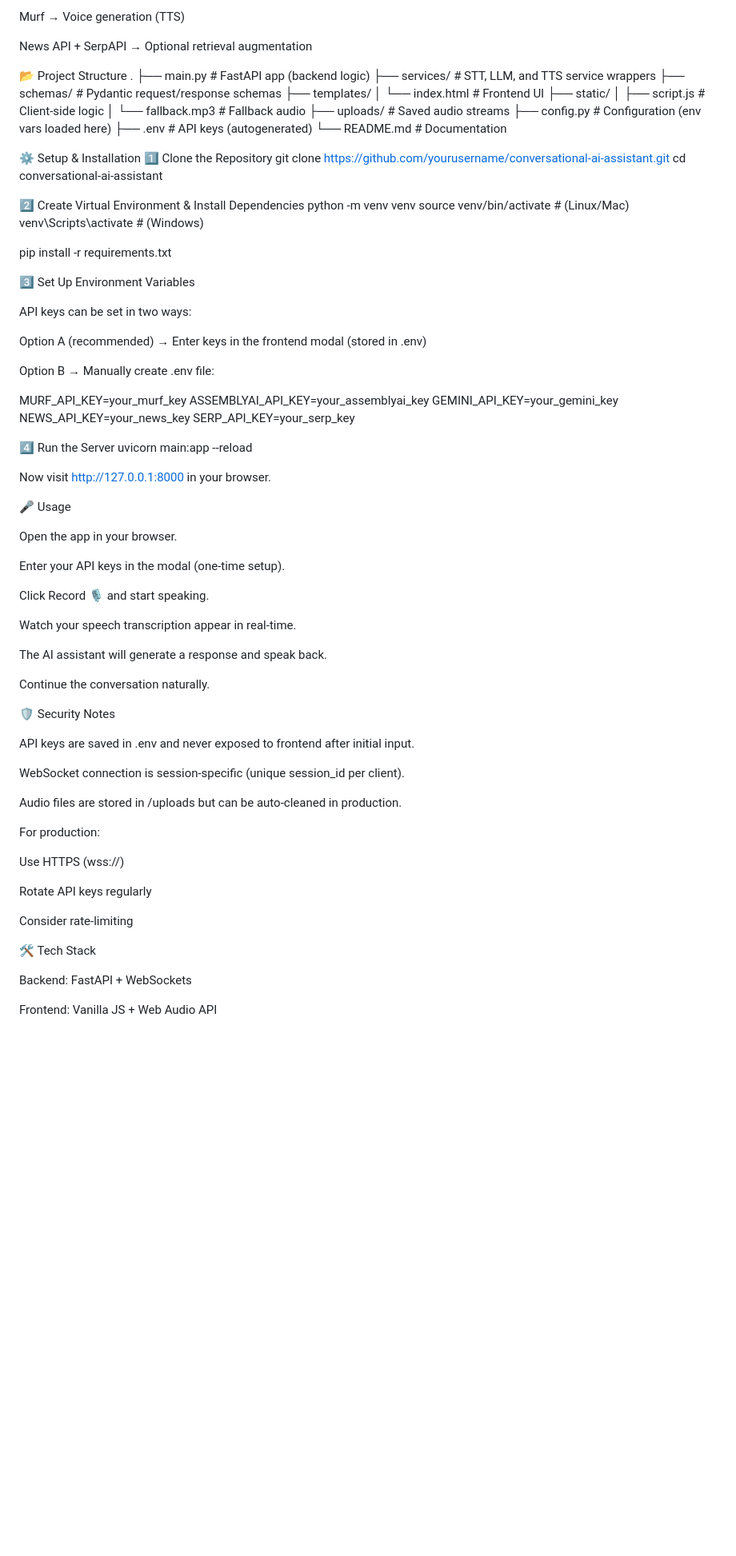
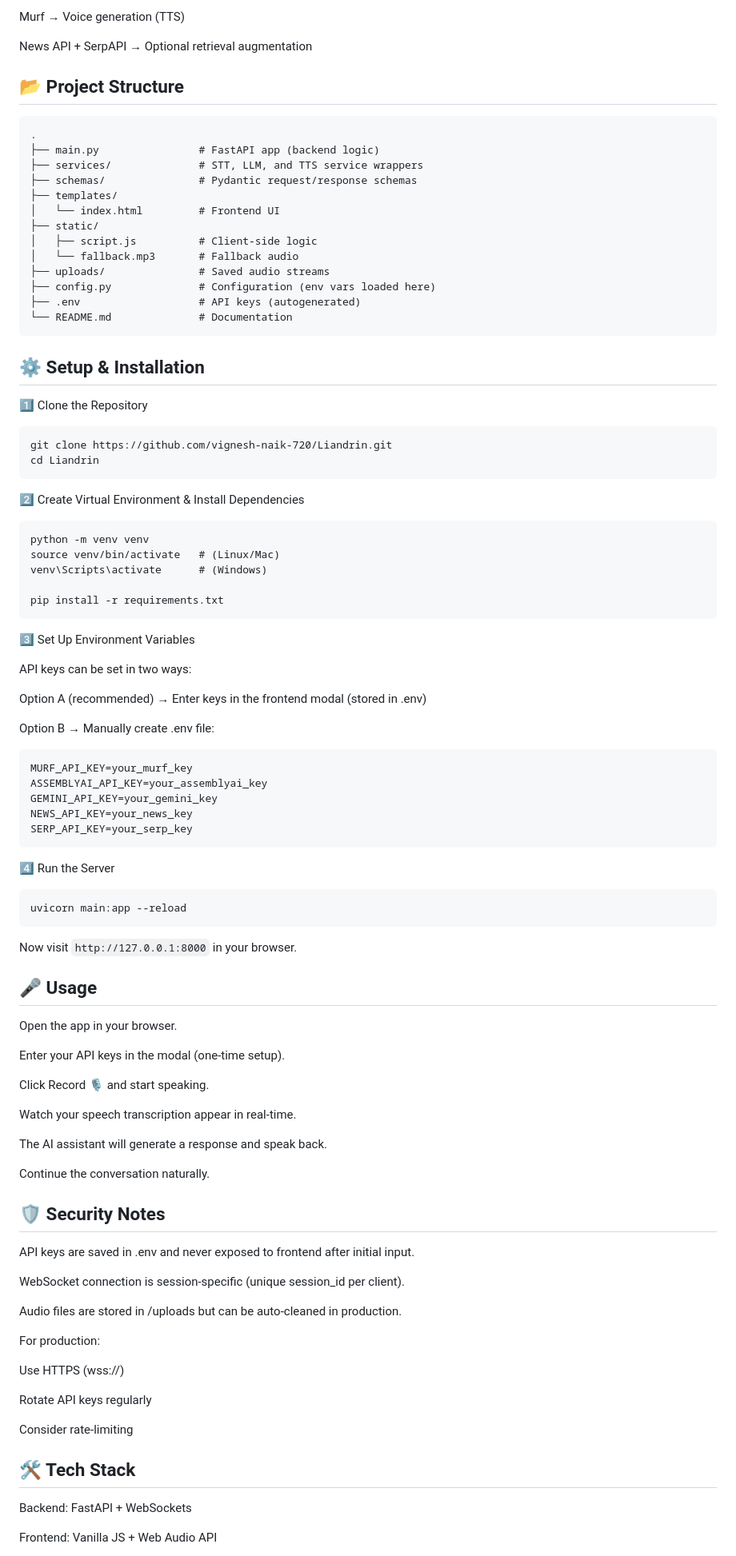
Before and after one commit to vignesh-naik-720/Liandrin, a Markdown page: README.md, the part around the change printed below. Shown: that part at 80% size. GitHub-like rendering; blank space fills up the shorter version.

````diff
--- a/README.md
+++ b/README.md
@@ -50,7 +50,8 @@ Murf → Voice generation (TTS)
 
 News API + SerpAPI → Optional retrieval augmentation
 
-📂 Project Structure
+## 📂 Project Structure
+```
 .
 ├── main.py                # FastAPI app (backend logic)
 ├── services/              # STT, LLM, and TTS service wrappers
@@ -64,19 +65,21 @@ News API + SerpAPI → Optional retrieval augmentation
 ├── config.py              # Configuration (env vars loaded here)
 ├── .env                   # API keys (autogenerated)
 └── README.md              # Documentation
-
-⚙️ Setup & Installation
-1️⃣ Clone the Repository
-git clone https://github.com/yourusername/conversational-ai-assistant.git
-cd conversational-ai-assistant
-
-2️⃣ Create Virtual Environment & Install Dependencies
+```
+## ⚙️ Setup & Installation</br>
+1️⃣ Clone the Repository</br>
+```
+git clone https://github.com/vignesh-naik-720/Liandrin.git
+cd Liandrin
+```
+2️⃣ Create Virtual Environment & Install Dependencies</br>
+```
 python -m venv venv
 source venv/bin/activate   # (Linux/Mac)
 venv\Scripts\activate      # (Windows)
 
 pip install -r requirements.txt
-
+```
 3️⃣ Set Up Environment Variables
 
 API keys can be set in two ways:
@@ -84,21 +87,22 @@ API keys can be set in two ways:
 Option A (recommended) → Enter keys in the frontend modal (stored in .env)
 
 Option B → Manually create .env file:
-
+```
 MURF_API_KEY=your_murf_key
 ASSEMBLYAI_API_KEY=your_assemblyai_key
 GEMINI_API_KEY=your_gemini_key
 NEWS_API_KEY=your_news_key
 SERP_API_KEY=your_serp_key
+```
+4️⃣ Run the Server
+```
+uvicorn main:app --reload
+```
 
-4️⃣ Run the Server
-uvicorn main:app --reload
-
-
-Now visit http://127.0.0.1:8000
+Now visit ```http://127.0.0.1:8000```
  in your browser.
 
-🎤 Usage
+## 🎤 Usage
 
 Open the app in your browser.
 
@@ -112,7 +116,7 @@ The AI assistant will generate a response and speak back.
 
 Continue the conversation naturally.
 
-🛡️ Security Notes
+## 🛡️ Security Notes
 
 API keys are saved in .env and never exposed to frontend after initial input.
 
@@ -128,7 +132,7 @@ Rotate API keys regularly
 
 Consider rate-limiting
 
-🛠️ Tech Stack
+## 🛠️ Tech Stack
 
 Backend: FastAPI + WebSockets
 
````
Also changed, not shown: other parts of README.md (+12 -30 lines).
